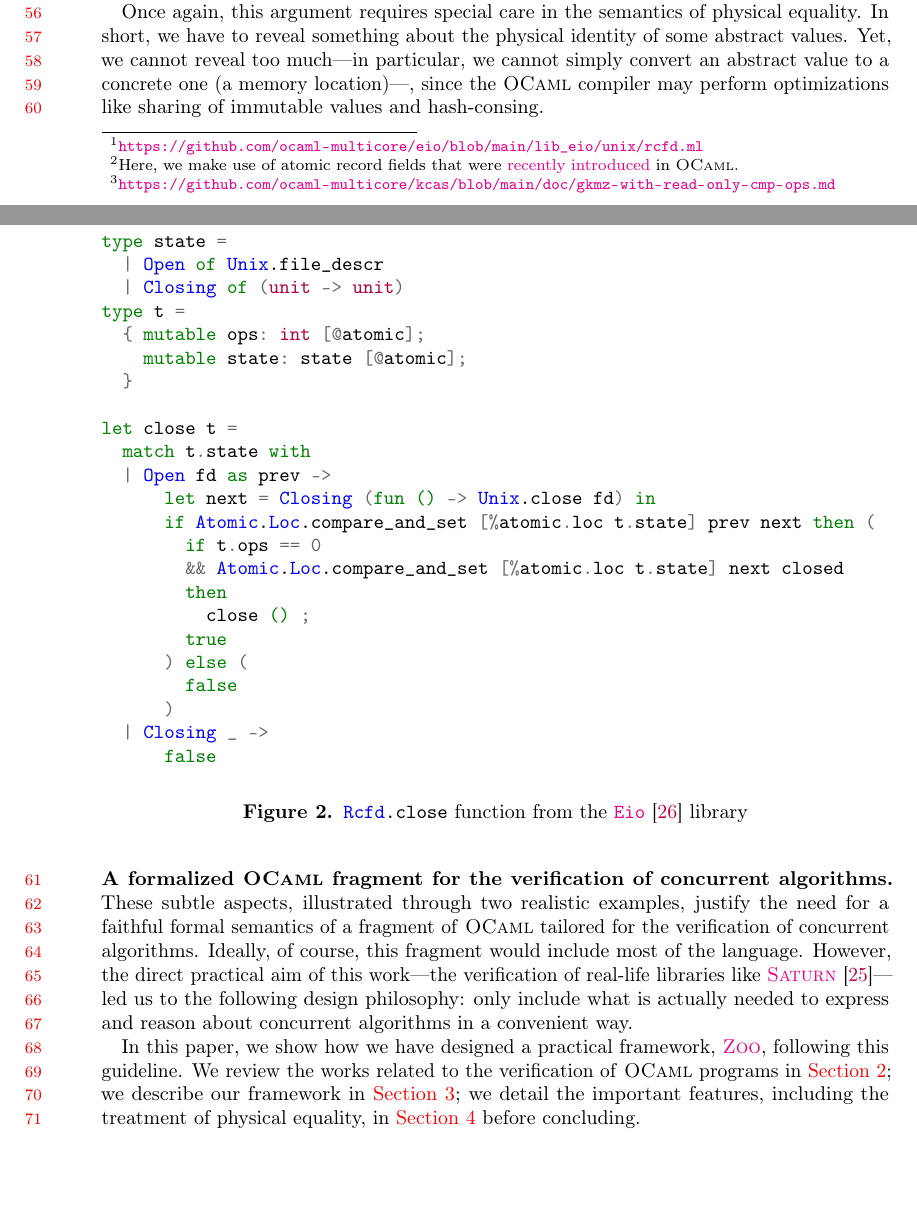
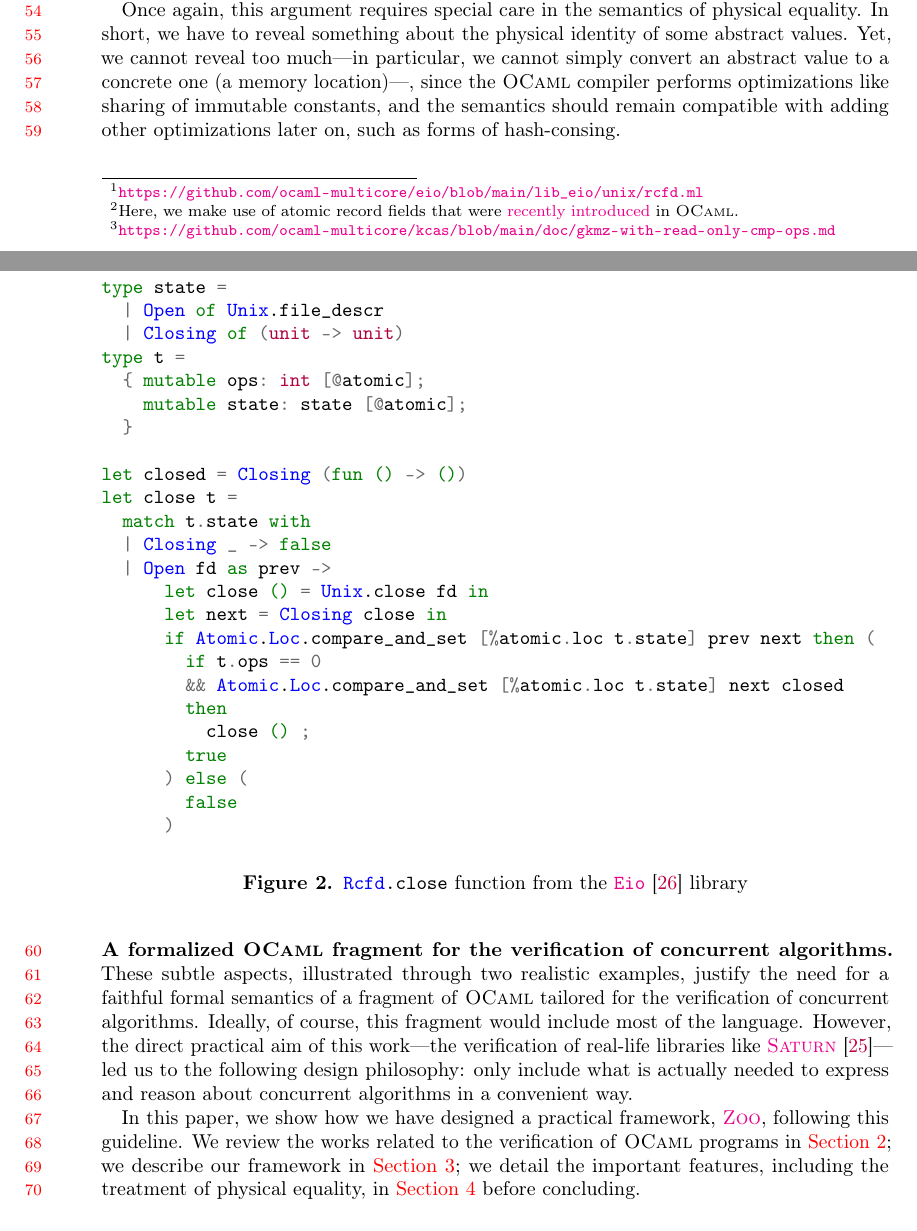
Before and after one commit to gasche/article_zoo_jfla_comments, a LaTeX document (main.tex, which reads figures/rcfd.tex, introduction.tex): two parts of pages 2 and 3 of 9, joined at a grey line, cut so that both start at the same text, the shorter picture padded with empty space. Compiled offline with pdfLaTeX.

Commit message:
Integrate Gabriel comments.

```diff
--- a/figures/rcfd.tex
+++ b/figures/rcfd.tex
@@ -8,10 +8,13 @@ type t =
     mutable state: state [@atomic];
   }
 
+let closed = Closing (fun () -> ())
 let close t =
   match t.state with
+  | Closing _ -> false
   | Open fd as prev ->
-      let next = Closing (fun () -> Unix.close fd) in
+      let close () = Unix.close fd in
+      let next = Closing close in
       if Atomic.Loc.compare_and_set [%atomic.loc t.state] prev next then (
         if t.ops == 0
         && Atomic.Loc.compare_and_set [%atomic.loc t.state] next closed
@@ -21,9 +24,7 @@ let close t =
       ) else (
         false
       )
-  | Closing _ ->
-      false
 \end{minted}
 \caption{\mintinline{ocaml}{Rcfd.close} function from the \Eio~\cite{eio} library}
-\label{fig:stack}
+\label{fig:rcfd}
 \end{figure}
--- a/introduction.tex
+++ b/introduction.tex
@@ -42,7 +42,7 @@ In fact, this kind of property appears frequently in lockfree algorithms; it als
 
 Once again, this argument requires special care in the semantics of physical equality.
 In short, we have to reveal something about the physical identity of some abstract values.
-Yet, we cannot reveal too much---in particular, we cannot simply convert an abstract value to a concrete one (a memory location)---, since the \OCaml compiler may perform optimizations like sharing of immutable values and hash-consing.
+Yet, we cannot reveal too much---in particular, we cannot simply convert an abstract value to a concrete one (a memory location)---, since the \OCaml compiler performs optimizations like sharing of immutable constants, and the semantics should remain compatible with adding other optimizations later on, such as forms of hash-consing.
 
 \paragraph{A formalized \OCaml fragment for the verification of concurrent algorithms.}
 
--- a/main.tex
+++ b/main.tex
@@ -42,7 +42,7 @@
 %------------------------------------------------------------
 
 \title{
-  A framework for the verification \\
+  \Zoo: A framework for the verification \\
   of concurrent \OCaml~5 programs \\
   using separation logic
 }
```
Also changed, not shown: main.pdf, introduction.tex (2 more changed lines).
